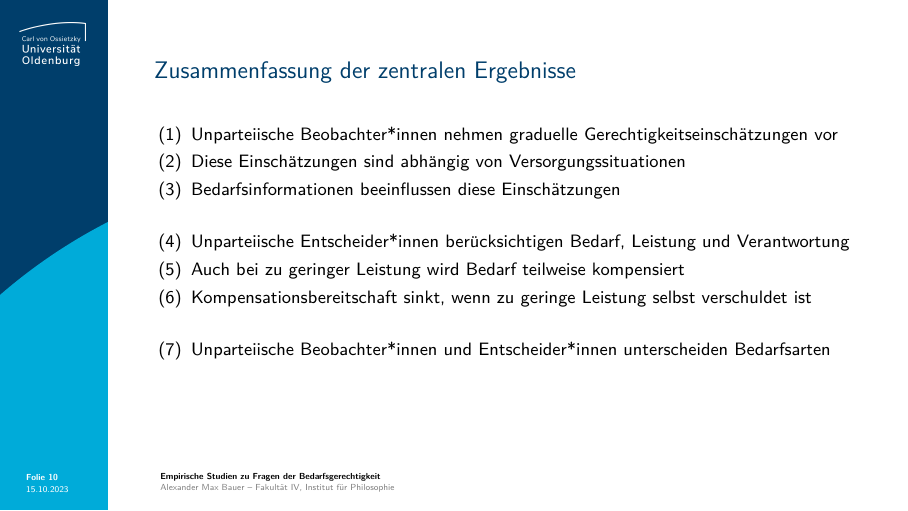
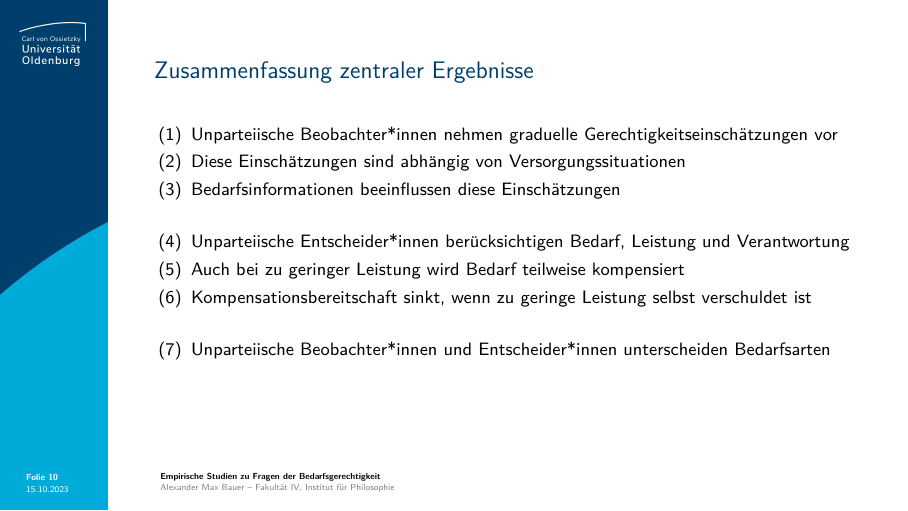
Before and after one commit to alephmembeth/need-dissertation, LaTeX slides (need_dissertation_slides.tex): page 10 of 10. Compiled offline with pdfLaTeX.

Commit message:
Update slides

```diff
--- a/need_dissertation_slides.tex
+++ b/need_dissertation_slides.tex
@@ -145,7 +145,7 @@
    \item[(4)] Bedarf als Referenzpunkt \textcolor{gray}{(Bauer et al. 2023a)}
    \item[(5)] Bedarf und Verantwortung \textcolor{gray}{(Bauer et al. 2022)}
    \item[(6)] Bedarfsarten \textcolor{gray}{(Bauer et al. 2023b)}
-   \item[(7)] Zusammenfassung der zentralen Ergebnisse
+   \item[(7)] Zusammenfassung zentraler Ergebnisse
 \end{itemize}
 \end{frame}
 
@@ -274,7 +274,7 @@
 %%%%%%%%%%%%
 % FOLIE 10 %
 %%%%%%%%%%%%
-\begin{frame}{\vspace*{10mm}Zusammenfassung der zentralen Ergebnisse}
+\begin{frame}{\vspace*{10mm}Zusammenfassung zentraler Ergebnisse}
 \vspace*{-10mm}
 \begin{itemize}
    \item[(1)] Unparteiische Beobachter*innen nehmen graduelle Gerechtigkeitseinschätzungen vor
```
